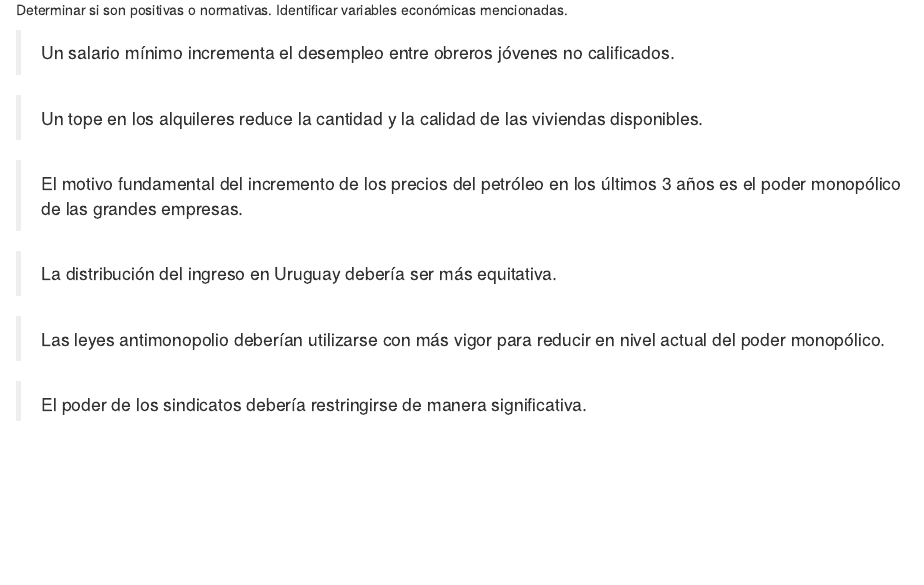
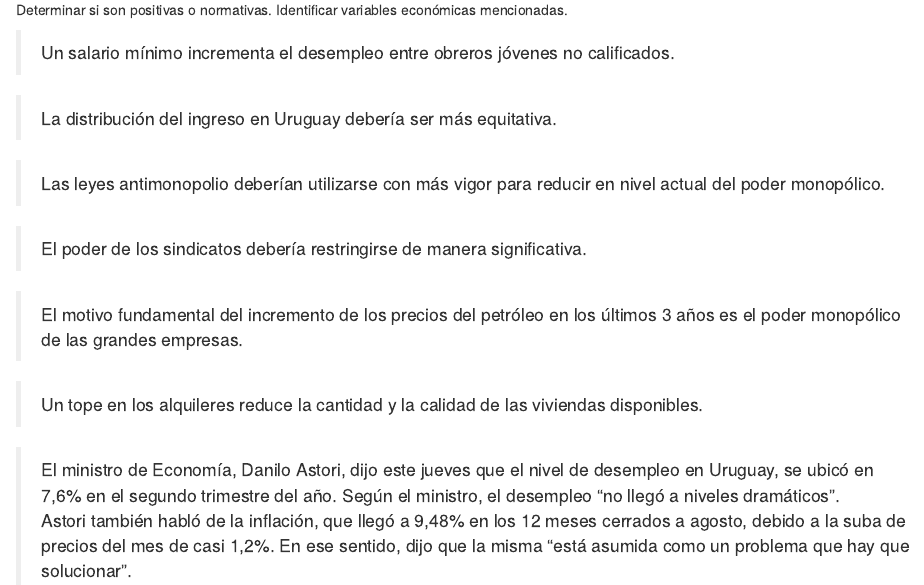
Before and after one commit to rlabuonora/curso_econ, an R Markdown document (content/post/2019-03-11-introduction.Rmd): the page in a window 1100 px wide, from 720 px down. Rendered offline with R 4.5, knitr and Pandoc, with nearby package versions.

Commit message:
Mejora el ej de intro

```diff
--- a/content/post/2019-03-11-introduction.Rmd
+++ b/content/post/2019-03-11-introduction.Rmd
@@ -47,12 +47,15 @@ Determinar si son positivas o normativas. Identificar variables económicas menc
 
 > Un salario mínimo incrementa el desempleo entre obreros jóvenes no calificados.
 
-> Un tope en los alquileres reduce la cantidad y la calidad de las viviendas disponibles.
-
-> El motivo fundamental del incremento de los precios del petróleo en los últimos 3 años es el poder monopólico de las grandes empresas.
-
 > La distribución del ingreso en Uruguay debería ser más equitativa.
 
 > Las leyes antimonopolio deberían utilizarse con más vigor para reducir en nivel actual del poder monopólico.
 
 > El poder de los sindicatos debería restringirse de manera significativa.
+
+> El motivo fundamental del incremento de los precios del petróleo en los últimos 3 años es el poder monopólico de las grandes empresas.
+
+> Un tope en los alquileres reduce la cantidad y la calidad de las viviendas disponibles.
+
+> El ministro de Economía, Danilo Astori, dijo este jueves que el nivel de desempleo en Uruguay,  se ubicó en 7,6% en el segundo trimestre del año. Según el ministro, el desempleo  "no llegó a niveles dramáticos". </br>
+Astori también habló de la inflación, que llegó a 9,48% en los 12 meses cerrados a agosto, debido a la suba de precios del mes de casi 1,2%. En ese sentido, dijo que la misma "está asumida como un problema que hay que solucionar".
```
Also changed, not shown: content/post/2019-03-11-introduction.html, 1 other file.
